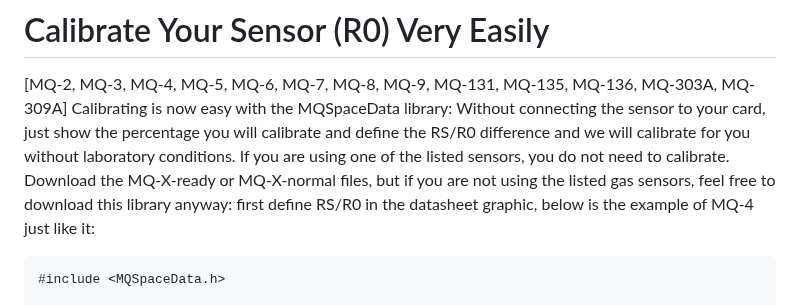
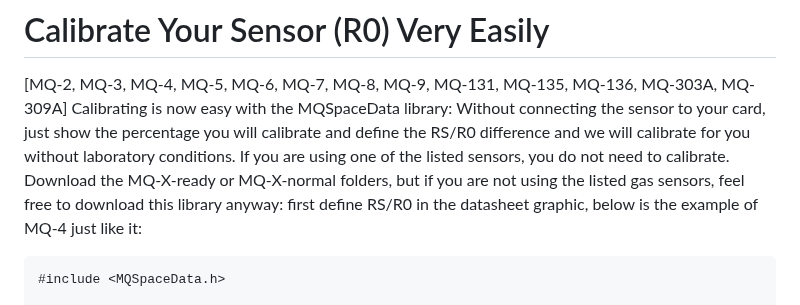
Before and after one commit to abcdaaaaaaaaa/MQSpaceData.h, a Markdown page: README.md, the part around one of its changes. GitHub-like rendering.

````diff
--- a/README.md
+++ b/README.md
@@ -40,7 +41,7 @@ void loop(){
 # Calibrate Your Sensor (R0) Very Easily
 [MQ-2, MQ-3, MQ-4, MQ-5, MQ-6, MQ-7, MQ-8, MQ-9, MQ-131, MQ-135, MQ-136, MQ-303A, MQ-309A]
 Calibrating is now easy with the MQSpaceData library:
-Without connecting the sensor to your card, just show the percentage you will calibrate and define the RS/R0 difference and we will calibrate for you without laboratory conditions. If you are using one of the listed sensors, you do not need to calibrate. Download the MQ-X-ready or MQ-X-normal files, but if you are not using the listed gas sensors, feel free to download this library anyway: first define RS/R0 in the datasheet graphic, below is the example of MQ-4 just like it:
+Without connecting the sensor to your card, just show the percentage you will calibrate and define the RS/R0 difference and we will calibrate for you without laboratory conditions. If you are using one of the listed sensors, you do not need to calibrate. Download the MQ-X-ready or MQ-X-normal folders, but if you are not using the listed gas sensors, feel free to download this library anyway: first define RS/R0 in the datasheet graphic, below is the example of MQ-4 just like it:
 ```
 #include <MQSpaceData.h>
 
````
Also changed, not shown: other parts of README.md (+2 -1 lines).
